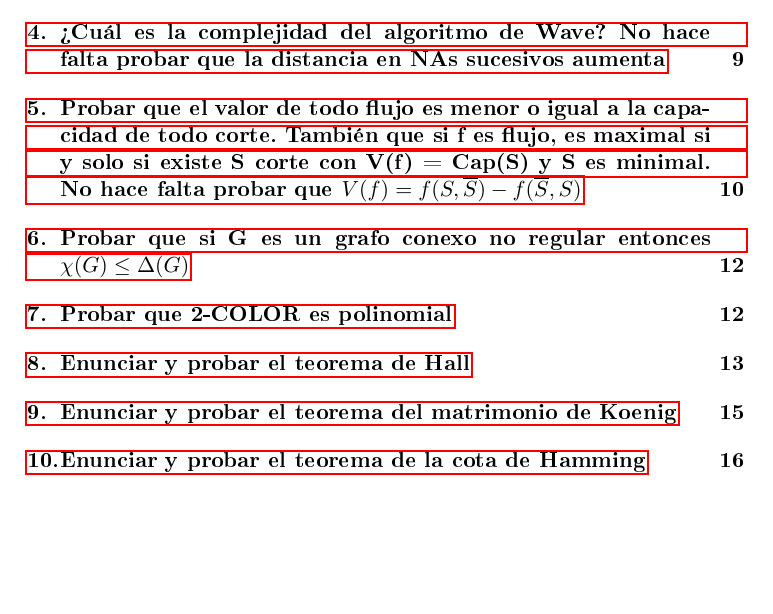
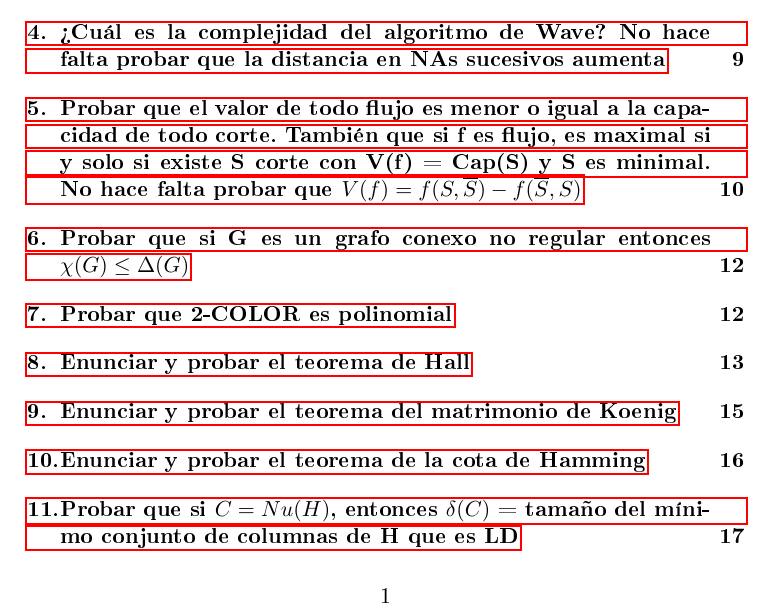
Before and after one commit to tomimara52/teoremas-final-discreta-2, a LaTeX document (final.tex): part of page 1 of 17 before the commit and part of page 1 of 18 after it, cut so that both start at the same text, the shorter picture padded with empty space. The pictures show the PDF file final.pdf that the author committed with the source.

Commit message:
delta es el tamaño del mínimo conjunto de columnas LD

```diff
--- a/final.tex
+++ b/final.tex
@@ -32,8 +32,8 @@
 
 
 \section{¿Cuál es la complejidad de Edmonds-Karp?}
-\label{sec:org86d2c97}
-Para esta demostración usaré las definiciones y resultados de \hyperref[sec:org3fa9456]{\uline{este teorema}}.
+\label{sec:orga3af120}
+Para esta demostración usaré las definiciones y resultados de \hyperref[sec:org5e7ceee]{\uline{este teorema}}.
 \textbf{La complejidad de EK es \(O(n \times m^2)\)}. EK encuentra un camino aumentante de s a t y aumenta el flujo a lo largo de este, esto lo hace hasta que no encuentra más caminos aumentantes. Por lo tanto, su complejidad viene dada por:
 \[(Compl(\text{\small aumentar flujo}) + Compl(\text{\small encontrar camino aumentante})) \times \# \text{\small caminos aumentantes} \]
 La complejidad de aumentar el flujo en un camino es O(n), pues el camino tiene a lo sumo n vértices, y tengo que recorrerlo dos veces. La complejidad de encontrar un camino aumentante es O(m) porque uso BFS. Luego, como n < m-2, tengo que
@@ -154,15 +154,15 @@ d_k(z) & = d_k(x) + 1 \\
 Absurdo pues 0 < 2.
 
 \subsection{Conclusión}
-\label{sec:org8eef0fa}
+\label{sec:org5bbb3bb}
 En ambos casos llego a un absurdo, y este absurdo viene de suponer que \({A \ne \emptyset}\), entonces A es vacío y finalmente \[ d_k(x) \le d_{k+1}(x) \]
 
 
 \section{¿Cuál es la complejidad de Dinic en ambas versiones? No hace falta probar que la distancia en NAs sucesivos aumenta}
-\label{sec:org884e7ac}
+\label{sec:org71e1d66}
 Probaré que \(Compl(Dinic) = O(n^2 \times m)\).
 \subsection{Complejidad de NAs}
-\label{sec:org4712e21}
+\label{sec:orgdaeb62f}
 Como en cada NA la distancia entre s y t aumenta, tendré a lo sumo O(n) NAs. Además, como uso BFS, la complejidad de construir cada NA es O(m).
 Entonces tengo que
 \begin{align*}
@@ -231,7 +231,7 @@ Finalmente:
 
 
 \section{¿Cuál es la complejidad del algoritmo de Wave? No hace falta probar que la distancia en NAs sucesivos aumenta}
-\label{sec:org1b2fdaa}
+\label{sec:org393d6c8}
 Probaré que \(Compl(Wave) = O(n^3)\).
 
 Al igual que en Dinic, como la distancia entre s y t aumenta en NAs sucesivos, tengo O(n) NAs, pues t no puede estar a una distancia mayor a n de s.
@@ -272,28 +272,28 @@ Cuando un vértice devuelve flujo a los vecinos, vacía todos los lados excepto
 
 
 \section{Probar que el valor de todo flujo es menor o igual a la capacidad de todo corte. También que si f es flujo, es maximal si y solo si existe S corte con V(f) = Cap(S) y S es minimal. No hace falta probar que \(V(f) = f(S, \overline{S}) - f(\overline{S}, S)\)}
-\label{sec:org8d0a332}
+\label{sec:org0120f6e}
 \subsection{Valor de todo flujo menor o igual a capacidad de todo corte}
-\label{sec:orgd26da91}
+\label{sec:org19959cc}
 \[
 f(\overline{S}, S) = \sum_{\substack{x \not\in S \\ y \in S \\ \overrightarrow{xy} \in E}} f(\overrightarrow{xy}) \ge 0 \text{ pues } f(\overrightarrow{xy}), \forall \overrightarrow{xy} \in E
 \]
 Entonces tengo \(V(f) = f(S, \overline{S}) - f(\overline{S}, S) \le f(S, \overline{S}) \le c(S, \overline{S}) = Cap(S)\)
 
 \subsection{\(\impliedby\) vuelta}
-\label{sec:org5d483c2}
+\label{sec:org99874be}
 Sea f flujo y S corte con \(V(f) = Cap(S)\). Para todo flujo g, por lo que probé arriba tengo \(V(g) \le Cap(S) = V(f) \implies\) f es maximal. Además, para todo corte T tengo \(Cap(T) \ge V(f) = Cap(S) \implies\) S es minimal.
 
 \subsection{\(\implies\) ida}
-\label{sec:orgc823044}
+\label{sec:org11644df}
 Sea f flujo maximal. Voy a construir un S y probaré que es un corte minimal con V(f) = Cap(S).
 \[ S = \{s\} \cup \{x \colon \text{existe f-camino aumentante de s a x}\} \]
 \subsubsection*{S es corte}
-\label{sec:orgb41027d}
+\label{sec:org3cf8be6}
 Sup. que no lo es. La única forma que pase esto es porque \(t \not\in S\), pues \(s \in S\). Pero esto significa que existe un f-camino aumentante de s a t, por lo que puedo aumentar f en ese camino. Absurdo porque f es maximal, luego S es corte.
 
 \subsubsection*{V(f) = Cap(S)}
-\label{sec:org816315b}
+\label{sec:orge5f2210}
 Sean \(x \in S, y \not\in S, \overrightarrow{xy} \in E\).
 \[ x \in S \implies \text{ existe f-camino aumentante de s a x} \]
 \[ y \not\in S \implies \text{ no existe f-camino aumentante de s a y} \]
@@ -311,22 +311,22 @@ Finalmente: \(V(f) = f(S, \overline{S}) - f(\overline{S}, S) = Cap(S) - 0 = Cap(
 
 
 \section{Probar que si G es un grafo conexo no regular entonces \(\chi(G) \le \Delta(G)\)}
-\label{sec:orgaf257d8}
+\label{sec:org33d8d62}
 Sea \(x\) tal que \(d(x) = \delta(G)\). Corro BFS empezando por \(x\) y guardo el orden inverso en que los vértices se visitaron. Ahora voy a correr greedy en este orden que acabo de guardar. Notar que en BFS todo vértice es incluido por un vértice que ya ha sido visitado, entonces en el orden inverso todo vértice tiene al menos un vecino por delante (excepto el x). Esto significa que para cada vértice \(y\), en el peor caso va a tener \(d(y)-1 < \Delta\) vecinos coloreados todos con un color distinto, entonces voy a poder elegir un color en \(\{1,\cdots, \Delta\}\). Finalmente, cuando llego a x, como \(d(x)=\delta<\Delta\), podré elegir algún color de \(\{1,\cdots, \Delta\}\) que no está usado por ningún vecino de x para colorearlo. De esta forma tengo un coloreo propio de G que usa (a lo sumo) \(\Delta\) colores, entonces \(\chi(G) \le \Delta(G)\).
 
 
 
 \section{Probar que 2-COLOR es polinomial}
-\label{sec:orgf63d214}
+\label{sec:org086f01f}
 Para ello voy a dar un algoritmo polinomial que colorea un grafo con dos colores. Luego probaré que si el coloreo que da mi algoritmo no es propio es porque en el grafo hay algún ciclo impar, lo que implicaría \(\chi(G) \ge 3\). Notar que voy a asumir que el grafo es conexo, sin embargo si no lo es, simplemente hay que correr el algoritmo en todas sus componentes conexas y ver que todas sean bipartitas.
 
 \subsection{Algoritmo}
-\label{sec:org952b609}
+\label{sec:org9c80e0b}
 Agarro un vértice x de G y corro BFS empezando en él. Luego a cada vértice y le asigno el color \(Nivel_{BFS}(y) \text{ mod 2}\). Esto es lo mismo que pintar a x del color 1, y luego cada vez que un vértice z agrega a un vértice y en BFS, asigno \(c(y) = 1 - c(z)\). Es claro que esta parte es O(m) por usar BFS.
 
 Ahora tengo que revisar que el coloreo sea en efecto propio, lo que cuesta \({\displaystyle\sum_{x \in V} O(d(x)) = O(m)}\). Entonces llego a que mi algoritmo es polinomial.
 \subsection{¿Qué pasa cuando el coloreo que di no es propio?}
-\label{sec:org82ce64e}
+\label{sec:orgf5e6a49}
 Eso significa que \(\exists u,v \in V : c(u) = c(v) \land uv \in E\). Entonces
 \begin{align*}
 Nivel_{BFS}(u) \text{ mod 2} = Nivel_{BFS}(v) \text{ mod 2} \\
@@ -347,17 +347,17 @@ lados, que es un número impar por (1).
 
 
 \section{Enunciar y probar el teorema de Hall}
-\label{sec:orgef12a53}
+\label{sec:orgee87372}
 El teorema de Hall dice que en un grafo bipartito con partes X e Y, existe un matching completo de X a Y si y solo si \({|\Gamma(S)| \ge |S|, \forall S \subseteq X}\). Notar que un matching M de X a Y es completo si |E(M)| = |X|.
 
 \subsection{\(\implies\) ida}
-\label{sec:org07ea8d2}
+\label{sec:org1ce318a}
 Sea M un matching completo de X a Y. Este me induce una función inyectiva \[f: X \rightarrow Y\] tal que \[f(x) \in \Gamma(x).\] Luego, como f es inyectiva, tengo que \[|f(S)| = |S|, \forall S \subseteq X.\]
 Y además \[f(S) \subseteq \Gamma(S).\]
 Finalmente, tengo que \(|S| \le |\Gamma(S)|, \forall S \subseteq X\).
 
 \subsection{\(\impliedby\) vuelta}
-\label{sec:org82ab669}
+\label{sec:org99fb8d4}
 Sup. que se cumple \({|\Gamma(S)| \ge |S|, \forall S \subseteq X}\) (condición de Hall), pero que al correr el algoritmo de encontrar matching maximal llego a un M con \({|E(M)| < |X|.}\)
 Trabajaré sobre la forma matricial del algoritmo.
 Sean
@@ -409,7 +409,7 @@ Finalmente, construí un \(S \subseteq X\) tal que no se cumple la condición de
 
 
 \section{Enunciar y probar el teorema del matrimonio de Koenig}
-\label{sec:org5f21a48}
+\label{sec:org838d8c4}
 Este teorema dice que todo grafo bipartito regular tiene un matchig perfecto. Un matching es perfecto si es completo en ambos sentidos.
 
 Defino
@@ -436,14 +436,14 @@ Así, por teorema de Hall, sé que hay matching completo de X a Y. Pero la elecc
 
 
 \section{Enunciar y probar el teorema de la cota de Hamming}
-\label{sec:org148f55d}
+\label{sec:orgff863ba}
 
 \subsection{Teorema}
-\label{sec:org158198e}
+\label{sec:orga1cf00c}
 Para todo código \(C \in \{0, 1\}^n\) con \(t = \lfloor \frac{\delta-1}{2} \rfloor\):
                     \[ |C| \le \frac{2^n}{1 + n + \binom{n}{2} + \cdots + \binom{n}{t}} \]
 \subsection{Demostración}
-\label{sec:org44a5562}
+\label{sec:orga5cf219}
 Sea
           \[ A = \bigcup_{v \in C} D_t(v) \]
 buscaré \(|A|\).
@@ -474,3 +474,10 @@ Juntando todo tengo:
       & \implies \\
 |C| & \le \frac{2^n}{\displaystyle\sum_{r=0}^t \binom{n}{r}}
 \end{align*}
+
+
+\section{Probar que si \({C = Nu(H)}\), entonces \({\delta(C)}\) = tamaño del mínimo conjunto de columnas de H que es LD}
+\label{sec:org1a9845d}
+Sean \({m = \min\{j : \exists \text{ conjunto LD de j columnas de H}\}}\) y \({\delta = \delta(C).}\)
+
+\subsection{\(m \le \delta\)}
@@ -476,0 +496,7 @@ Juntando todo tengo:
+    & = H \cdot e_{i_1}^T + \cdots + H \cdot e_{i_\delta}^T) \\
+    & = H^{(i_1)} + \cdots + H^{(i_\delta)}
+\end{align*}
+
+Entonces, como existe un subconjunto de \(\delta\) columnas que es LD, \({m \le \delta.}\)
+
+\subsection{\({\delta \le m}\)}
@@ -476,0 +506,3 @@ Juntando todo tengo:
+	H \cdot x^T & = H \cdot (e_{j_1} + \cdots + e_{j_m})^T \\
+              & = H \cdot (e_{j_1}^T + \cdots + e_{j_m}^T) \\
+              & = H \cdot e_{j_1}^T + \cdots + H \cdot e_{j_m}^T \\
```
Also changed, not shown: final.pdf, final.tex (42 more changed lines), 1 other file.
